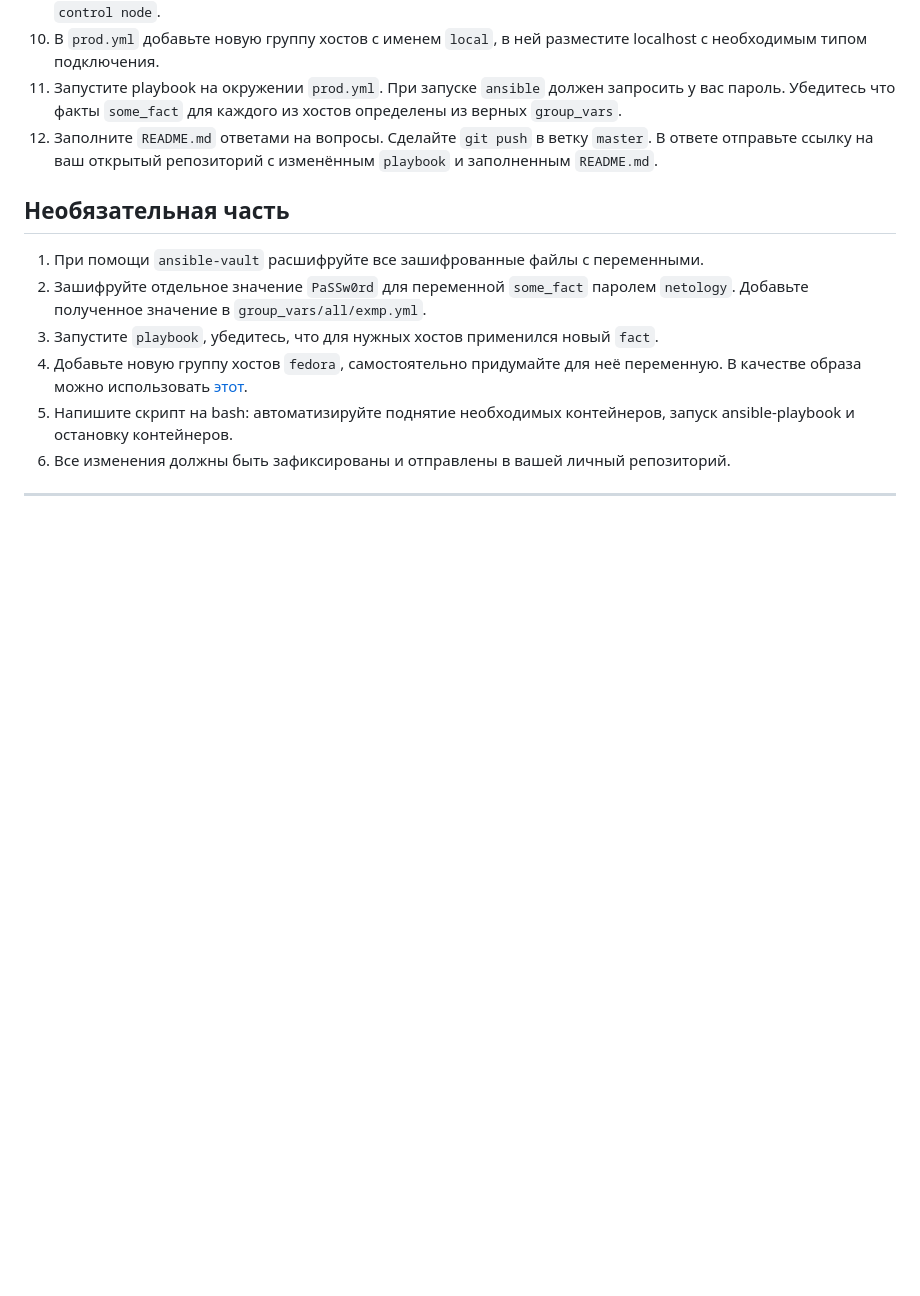
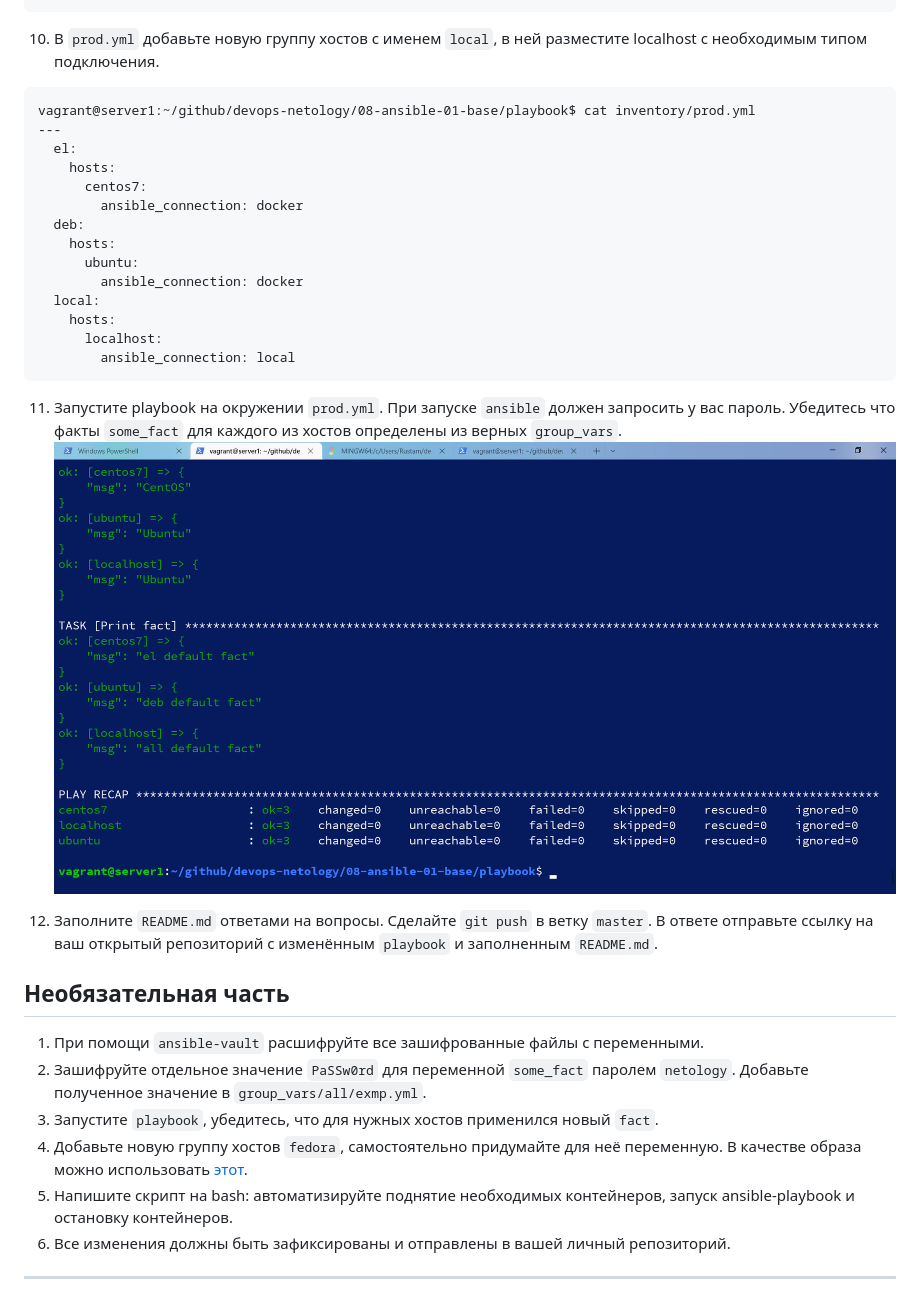
Before and after one commit to UstasNest/devops-netology, a Markdown page: 08-ansible-01-base/README.md, the part around one of its changes. GitHub-like rendering; pictures changed too: 08-ansible-01-base/img_4.png (added); blank space fills up the shorter version.

Commit message:
homework 08-ansible-01-base

````diff
--- a/08-ansible-01-base/README.md
+++ b/08-ansible-01-base/README.md
@@ -18,5 +79,23 @@
 10. В `prod.yml` добавьте новую группу хостов с именем  `local`, в ней разместите localhost с необходимым типом подключения.
+```
+vagrant@server1:~/github/devops-netology/08-ansible-01-base/playbook$ cat inventory/prod.yml
+---
+  el:
+    hosts:
+      centos7:
+        ansible_connection: docker
+  deb:
+    hosts:
+      ubuntu:
+        ansible_connection: docker
+  local:
+    hosts:
+      localhost:
+        ansible_connection: local
+```
 11. Запустите playbook на окружении `prod.yml`. При запуске `ansible` должен запросить у вас пароль. Убедитесь что факты `some_fact` для каждого из хостов определены из верных `group_vars`.
+![img_4.png](img_4.png)
+
 12. Заполните `README.md` ответами на вопросы. Сделайте `git push` в ветку `master`. В ответе отправьте ссылку на ваш открытый репозиторий с изменённым `playbook` и заполненным `README.md`.
 
 ## Необязательная часть
````
Also changed, not shown: other parts of 08-ansible-01-base/README.md (+62 -1 lines), 08-ansible-01-base/img.png (added), 08-ansible-01-base/img_1.png (added), 08-ansible-01-base/img_2.png (added), 08-ansible-01-base/img_3.png (added).
